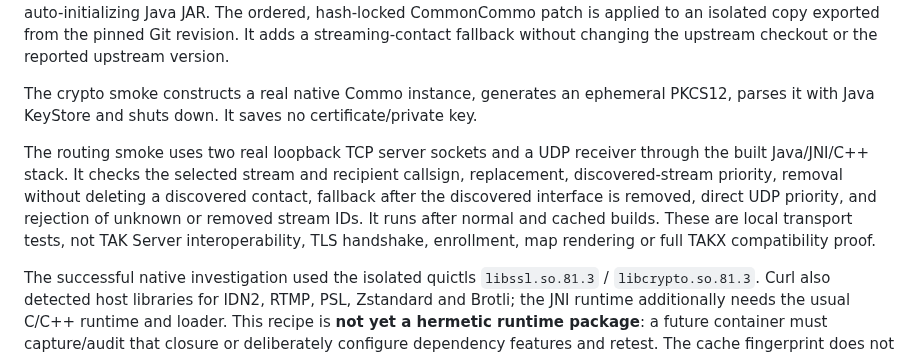
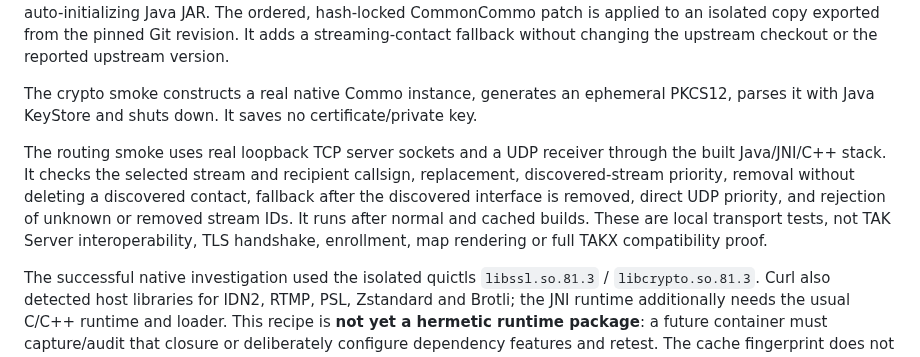
Before and after one commit to jonathanagustin/uds-k3d-takserver, a Markdown page: takx/README.md, the part around the change. GitHub-like rendering.

Commit message:
docs(takx): describe routing smoke socket scope

```diff
--- a/takx/README.md
+++ b/takx/README.md
@@ -42,7 +42,7 @@ The pinned native inputs are zlib, libiconv, libxml2, quictls/OpenSSL, nghttp2,
 
 The crypto smoke constructs a real native Commo instance, generates an ephemeral PKCS12, parses it with Java KeyStore and shuts down. It saves no certificate/private key.
 
-The routing smoke uses two real loopback TCP server sockets and a UDP receiver through the built Java/JNI/C++ stack. It checks the selected stream and recipient callsign, replacement, discovered-stream priority, removal without deleting a discovered contact, fallback after the discovered interface is removed, direct UDP priority, and rejection of unknown or removed stream IDs. It runs after normal and cached builds. These are local transport tests, not TAK Server interoperability, TLS handshake, enrollment, map rendering or full TAKX compatibility proof.
+The routing smoke uses real loopback TCP server sockets and a UDP receiver through the built Java/JNI/C++ stack. It checks the selected stream and recipient callsign, replacement, discovered-stream priority, removal without deleting a discovered contact, fallback after the discovered interface is removed, direct UDP priority, and rejection of unknown or removed stream IDs. It runs after normal and cached builds. These are local transport tests, not TAK Server interoperability, TLS handshake, enrollment, map rendering or full TAKX compatibility proof.
 
 The successful native investigation used the isolated quictls `libssl.so.81.3` / `libcrypto.so.81.3`. Curl also detected host libraries for IDN2, RTMP, PSL, Zstandard and Brotli; the JNI runtime additionally needs the usual C/C++ runtime and loader. This recipe is **not yet a hermetic runtime package**: a future container must capture/audit that closure or deliberately configure dependency features and retest. The cache fingerprint does not pin every host library.
 
```
